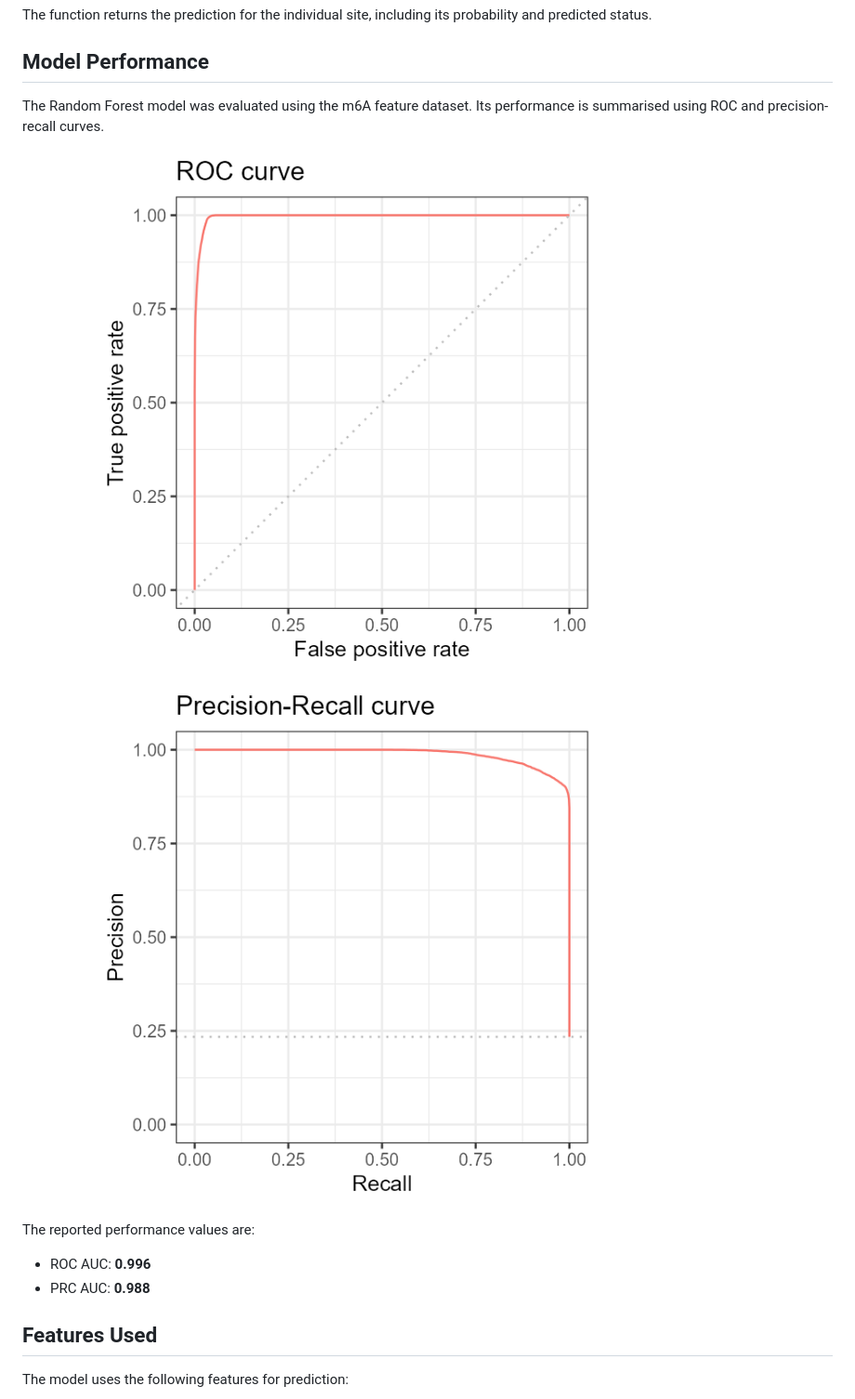
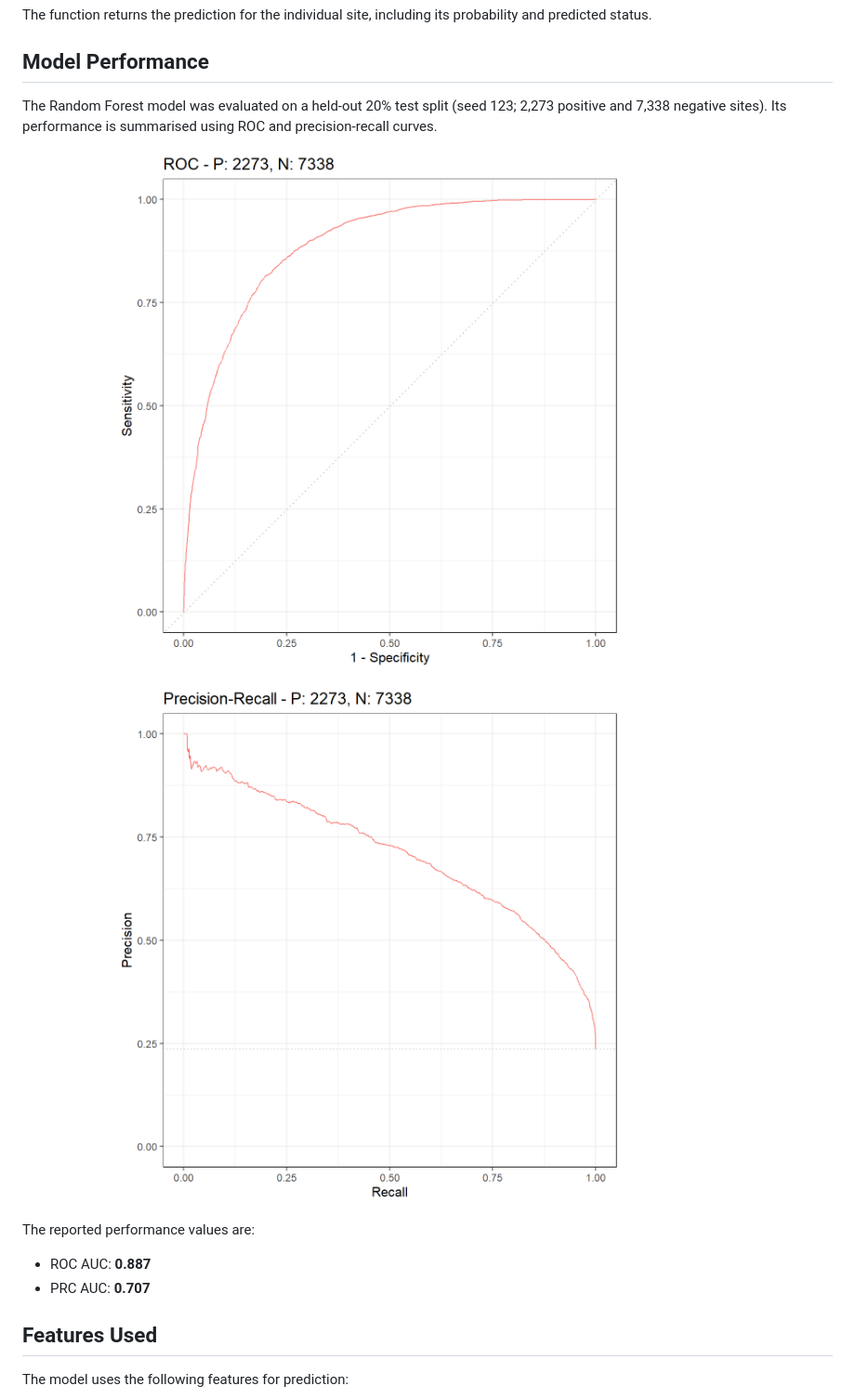
Before and after one commit to 468636/m6APrediction, a Markdown page: README.md, the part around the change. Shown at 93% size. GitHub-like rendering; pictures changed too: man/figures/prc.png, man/figures/roc.png.

Commit message:
Retrain RF on test split; update ROC/PRC and AUC to test-set results

```diff
--- a/README.md
+++ b/README.md
@@ -99,8 +99,9 @@ and predicted status.
 
 ## Model Performance
 
-The Random Forest model was evaluated using the m6A feature dataset. Its performance
-is summarised using ROC and precision-recall curves.
+The Random Forest model was evaluated on a held-out 20% test split (seed 123;
+2,273 positive and 7,338 negative sites). Its performance is summarised using
+ROC and precision-recall curves.
 
 ![ROC curve](man/figures/roc.png)
 
@@ -108,8 +109,8 @@ is summarised using ROC and precision-recall curves.
 
 The reported performance values are:
 
-- ROC AUC: **0.996**
-- PRC AUC: **0.988**
+- ROC AUC: **0.887**
+- PRC AUC: **0.707**
 
 ## Features Used
 
```
Also changed, not shown: 1 other file.
